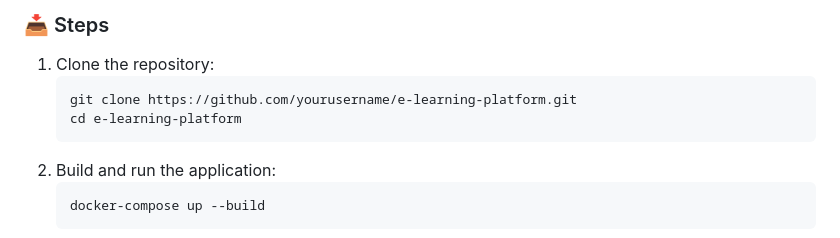
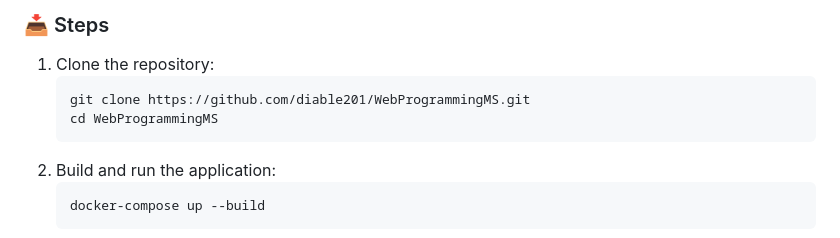
Before and after one commit to diable201/WebProgrammingMS, a Markdown page: README.md, the part around the change. Drawn GitHub-style.

````diff
--- a/README.md
+++ b/README.md
@@ -151,8 +151,8 @@ Ensure the following are installed:
 ### 📥 Steps
 1. Clone the repository:
    ```bash
-   git clone https://github.com/yourusername/e-learning-platform.git
-   cd e-learning-platform
+   git clone https://github.com/diable201/WebProgrammingMS.git
+   cd WebProgrammingMS
    ```
 2. Build and run the application:
    ```bash
````
